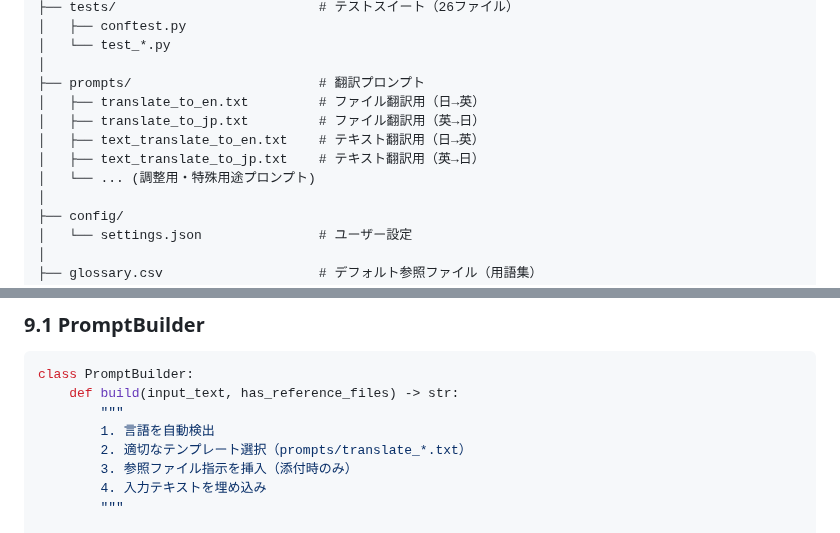
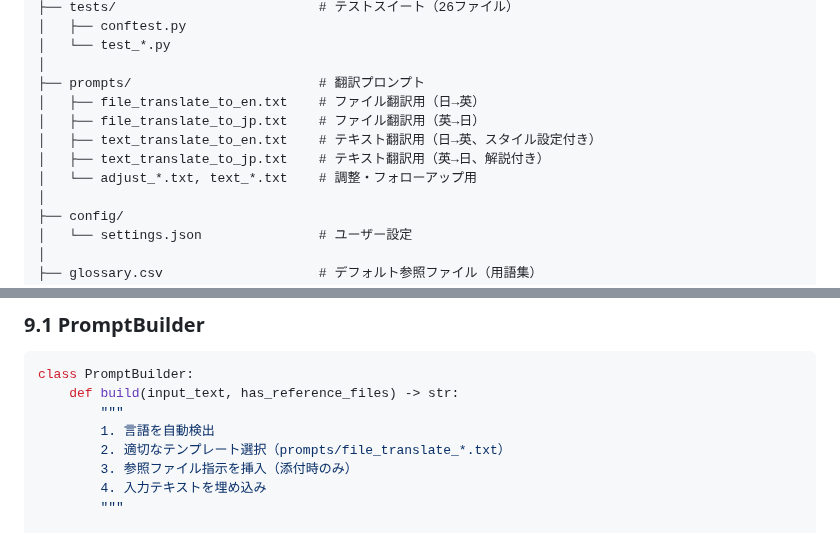
Before and after one commit to minimo162/yakulingo, a Markdown page: docs/SPECIFICATION.md, 2 parts joined by grey strips. Rendered like a GitHub page.

Commit message:
Update documentation with new prompt file naming
- Update prompts directory structure in CLAUDE.md and SPECIFICATION.md
- Rename translate_to_*.txt → file_translate_to_*.txt references
- Add style/explanation notes for text translation prompts

```diff
--- a/docs/SPECIFICATION.md
+++ b/docs/SPECIFICATION.md
@@ -175,11 +175,11 @@ YakuLingo/
 │   └── test_*.py
 │
 ├── prompts/                        # 翻訳プロンプト
-│   ├── translate_to_en.txt         # ファイル翻訳用（日→英）
-│   ├── translate_to_jp.txt         # ファイル翻訳用（英→日）
-│   ├── text_translate_to_en.txt    # テキスト翻訳用（日→英）
-│   ├── text_translate_to_jp.txt    # テキスト翻訳用（英→日）
-│   └── ... (調整用・特殊用途プロンプト)
+│   ├── file_translate_to_en.txt    # ファイル翻訳用（日→英）
+│   ├── file_translate_to_jp.txt    # ファイル翻訳用（英→日）
+│   ├── text_translate_to_en.txt    # テキスト翻訳用（日→英、スタイル設定付き）
+│   ├── text_translate_to_jp.txt    # テキスト翻訳用（英→日、解説付き）
+│   └── adjust_*.txt, text_*.txt    # 調整・フォローアップ用
 │
 ├── config/
 │   └── settings.json               # ユーザー設定
@@ -874,7 +874,7 @@ class PromptBuilder:
     def build(input_text, has_reference_files) -> str:
         """
         1. 言語を自動検出
-        2. 適切なテンプレート選択（prompts/translate_*.txt）
+        2. 適切なテンプレート選択（prompts/file_translate_*.txt）
         3. 参照ファイル指示を挿入（添付時のみ）
         4. 入力テキストを埋め込み
         """
```
Also changed, not shown: CLAUDE.md (+4 -4 lines).
